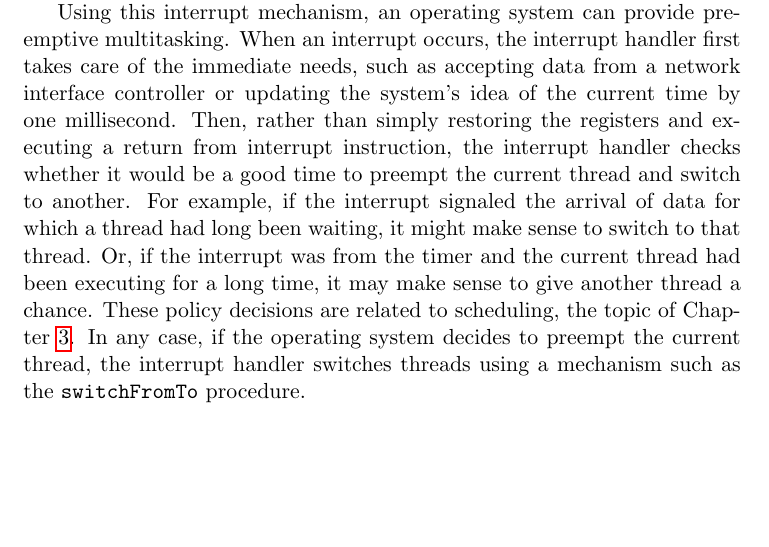
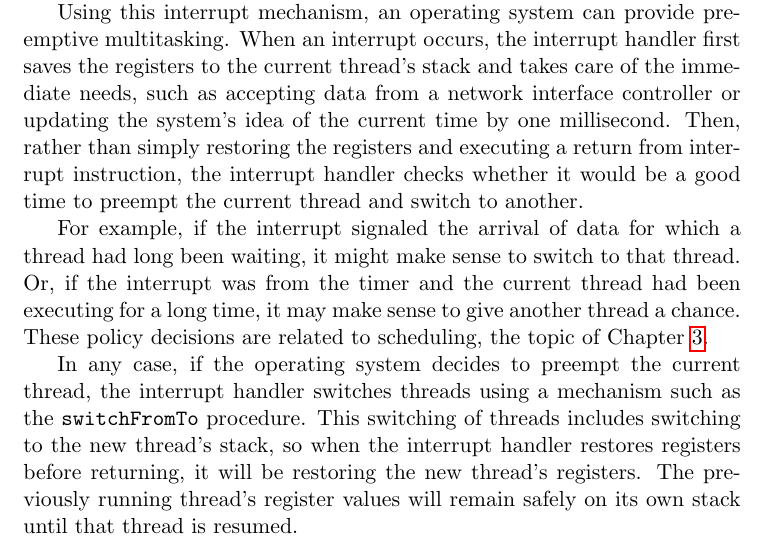
Before and after one commit to Max-Hailperin/Operating-Systems-and-Middleware--Supporting-Controlled-Interaction, a LaTeX thesis (os-book.tex, which reads threads.tex): part of page 58 of 400, cut so that both start at the same text, the shorter picture padded with empty space. Compiled offline with pdfLaTeX.

Commit message:
fixes #13

```diff
--- a/threads.tex
+++ b/threads.tex
@@ -709,21 +711,31 @@ start and restore them before returning.
 
 Using this interrupt mechanism, an operating system can provide
 preemptive multitasking.  When an interrupt occurs, the interrupt
-handler first takes care of the immediate needs, such as
+handler first
+saves the registers to the current thread's stack and
+takes care of the immediate needs, such as
 accepting data from a network interface controller or updating the
 system's idea of the current time by one millisecond.  Then,
 rather than simply restoring the registers and executing a return from
 interrupt instruction, the interrupt handler checks whether it would
 be a good time to preempt the current thread and switch to another.
+
 For example, if the interrupt signaled the arrival of data for which a
 thread had long been waiting, it might make sense to switch to
 that thread.  Or, if the interrupt was from the timer and the current
 thread had been executing for a long time, it may make sense to give
 another thread a chance.  These policy decisions are related to
-scheduling, the topic of Chapter~\ref{scheduling-chapter}.  In any case, if the
+scheduling, the topic of Chapter~\ref{scheduling-chapter}.
+
+In any case, if the
 operating system decides to preempt the current thread, the interrupt
 handler switches threads using a
 mechanism such as the \verb|switchFromTo| procedure.
+This switching of threads includes switching to the new thread's stack,
+so when the interrupt handler restores registers before returning,
+it will be restoring the new thread's registers. The previously running
+thread's register values will remain safely on its own stack until that
+thread is resumed.
 
 \section{Security and Threads}
 
```
Also changed, not shown: threads.tex (4 more changed lines).
